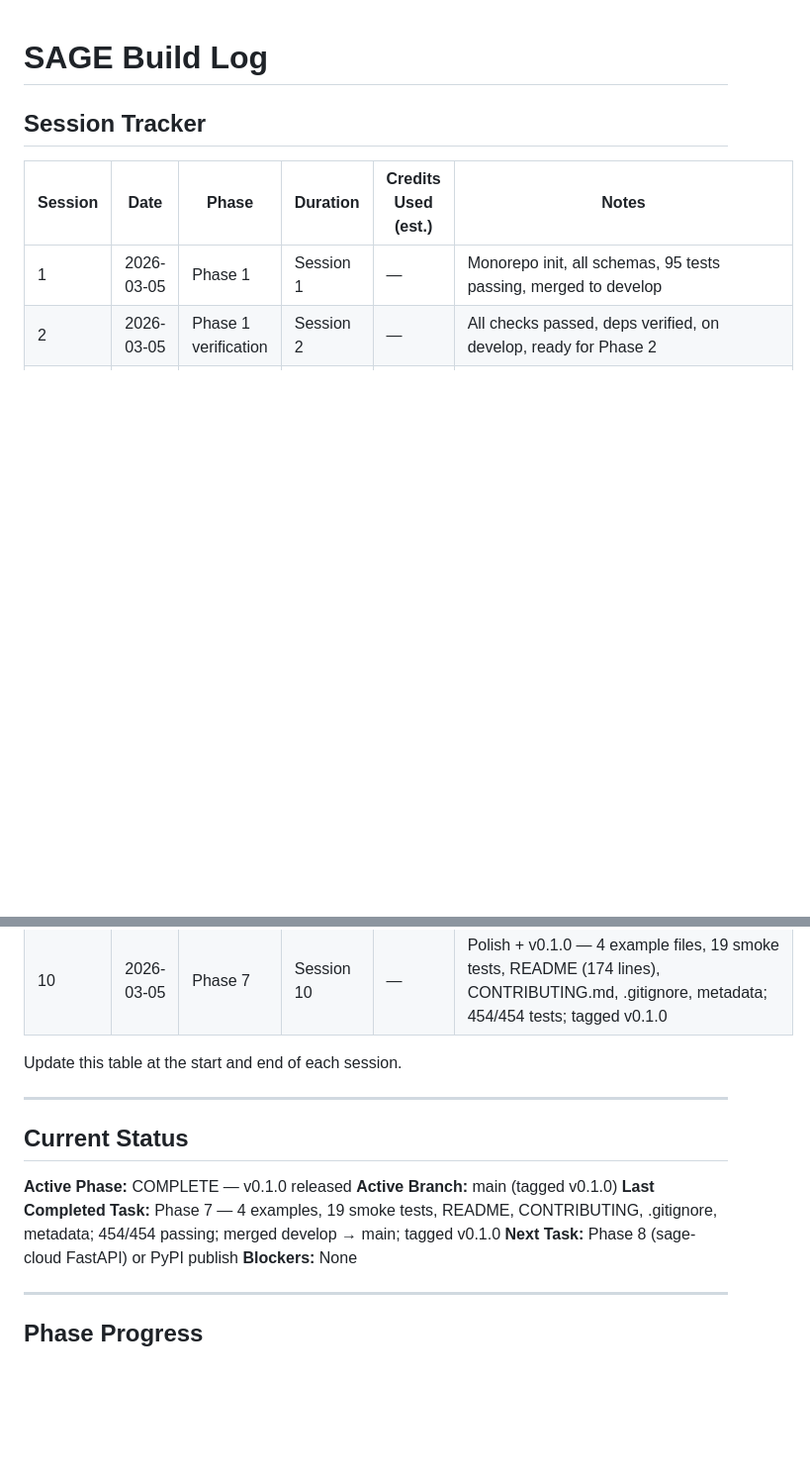
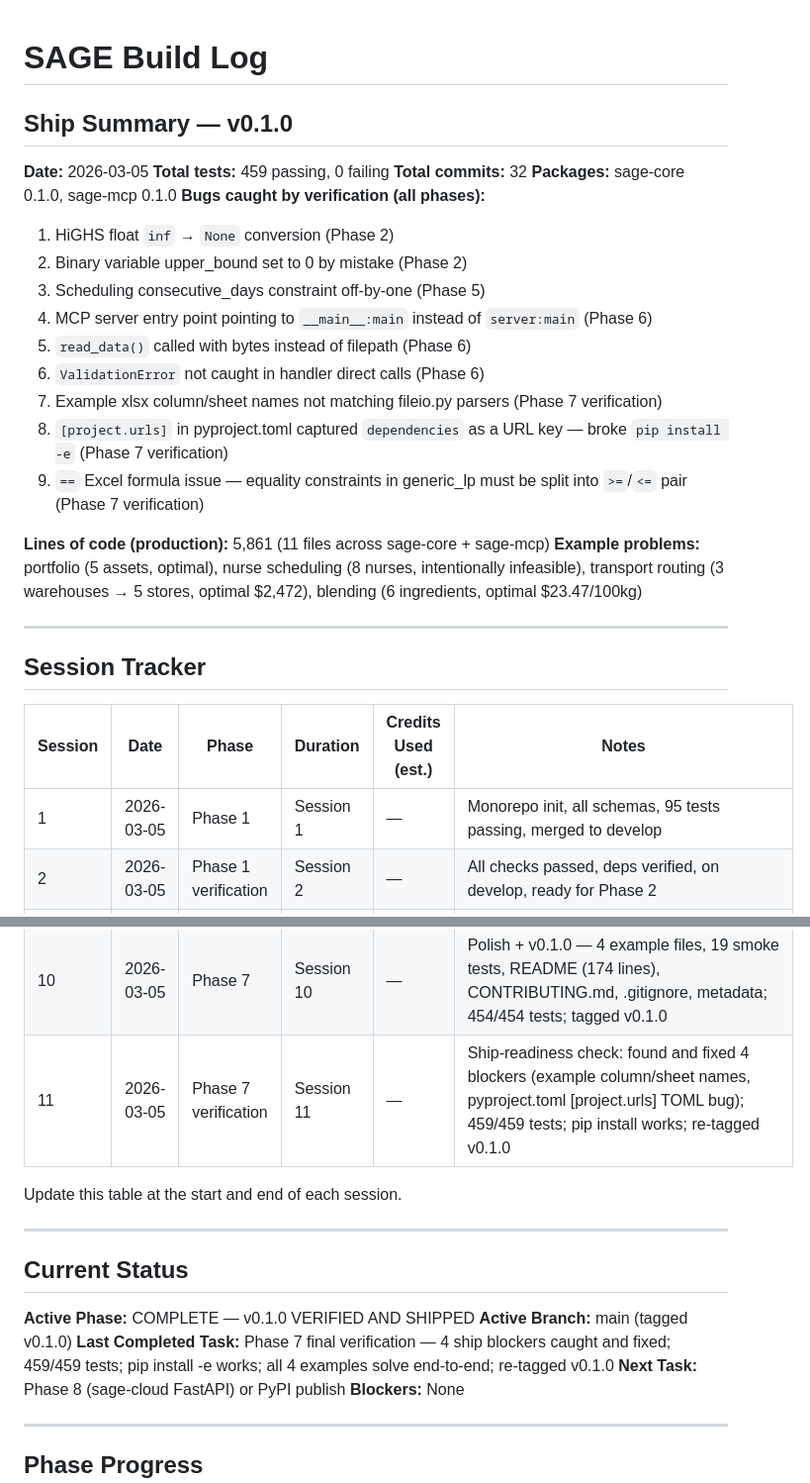
Before and after one commit to pragnakar/Project_Sage, a Markdown page: BUILD_LOG.md, 2 parts joined by grey strips. Shown at 99% size. Rendered like a GitHub page; blank space fills up the shorter version.

Commit message:
docs(build-log): Phase 7 verification complete — ship summary, 459/459 tests
Co-Authored-By: Claude Sonnet 4.6 <noreply@anthropic.com>

```diff
--- a/BUILD_LOG.md
+++ b/BUILD_LOG.md
@@ -1,4 +1,26 @@
 # SAGE Build Log
+
+## Ship Summary — v0.1.0
+
+**Date:** 2026-03-05
+**Total tests:** 459 passing, 0 failing
+**Total commits:** 32
+**Packages:** sage-core 0.1.0, sage-mcp 0.1.0
+**Bugs caught by verification (all phases):**
+1. HiGHS float `inf` → `None` conversion (Phase 2)
+2. Binary variable upper_bound set to 0 by mistake (Phase 2)
+3. Scheduling consecutive_days constraint off-by-one (Phase 5)
+4. MCP server entry point pointing to `__main__:main` instead of `server:main` (Phase 6)
+5. `read_data()` called with bytes instead of filepath (Phase 6)
+6. `ValidationError` not caught in handler direct calls (Phase 6)
+7. Example xlsx column/sheet names not matching fileio.py parsers (Phase 7 verification)
+8. `[project.urls]` in pyproject.toml captured `dependencies` as a URL key — broke `pip install -e` (Phase 7 verification)
+9. `==` Excel formula issue — equality constraints in generic_lp must be split into `>=`/`<=` pair (Phase 7 verification)
+
+**Lines of code (production):** 5,861 (11 files across sage-core + sage-mcp)
+**Example problems:** portfolio (5 assets, optimal), nurse scheduling (8 nurses, intentionally infeasible), transport routing (3 warehouses → 5 stores, optimal $2,472), blending (6 ingredients, optimal $23.47/100kg)
+
+---
 
 ## Session Tracker
 
@@ -14,6 +36,7 @@
 | 8       | 2026-03-05 | Phase 5 | Session 8 | — | explainer.py + relaxation.py complete — 62 new tests, 382 total; builder consecutive_days bug fix |
 | 9       | 2026-03-05 | Phase 6 | Session 9 | — | sage-mcp complete — server.py (7 tools), local_io.py, __main__.py, 53 tests, 435 total; entry point fix |
 | 10      | 2026-03-05 | Phase 7 | Session 10 | — | Polish + v0.1.0 — 4 example files, 19 smoke tests, README (174 lines), CONTRIBUTING.md, .gitignore, metadata; 454/454 tests; tagged v0.1.0 |
+| 11      | 2026-03-05 | Phase 7 verification | Session 11 | — | Ship-readiness check: found and fixed 4 blockers (example column/sheet names, pyproject.toml [project.urls] TOML bug); 459/459 tests; pip install works; re-tagged v0.1.0 |
 
 Update this table at the start and end of each session.
 
@@ -21,9 +44,9 @@ Update this table at the start and end of each session.
 
 ## Current Status
 
-**Active Phase:** COMPLETE — v0.1.0 released
+**Active Phase:** COMPLETE — v0.1.0 VERIFIED AND SHIPPED
 **Active Branch:** main (tagged v0.1.0)
-**Last Completed Task:** Phase 7 — 4 examples, 19 smoke tests, README, CONTRIBUTING, .gitignore, metadata; 454/454 passing; merged develop → main; tagged v0.1.0
+**Last Completed Task:** Phase 7 final verification — 4 ship blockers caught and fixed; 459/459 tests; pip install -e works; all 4 examples solve end-to-end; re-tagged v0.1.0
 **Next Task:** Phase 8 (sage-cloud FastAPI) or PyPI publish
 **Blockers:** None
 
```
